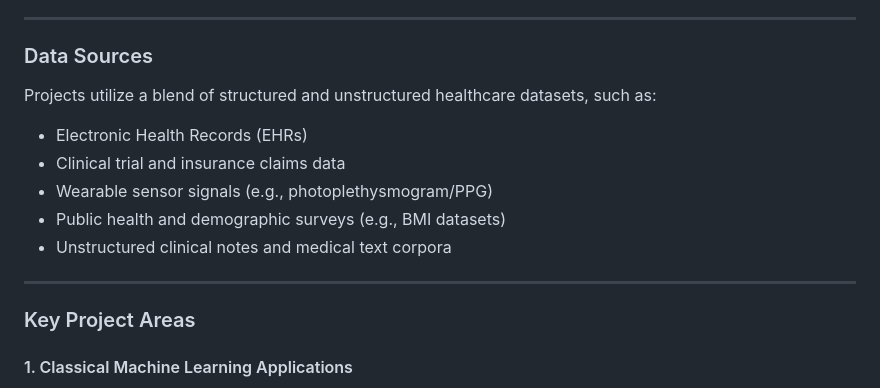
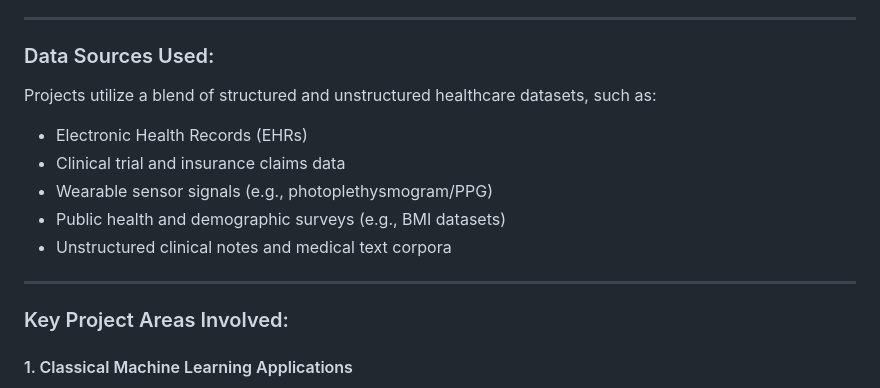
Before and after one commit to wuguo5982/Big_Data_Healthcare_Analytics, a Markdown page: README.md, the part around the change. GitHub-like rendering.

```diff
--- a/README.md
+++ b/README.md
@@ -16,7 +16,7 @@ These projects span a wide range of healthcare challenges, including:
 
 ---
 
-### Data Sources
+### Data Sources Used:
 
 Projects utilize a blend of structured and unstructured healthcare datasets, such as:
 
@@ -28,7 +28,7 @@ Projects utilize a blend of structured and unstructured healthcare datasets, suc
 
 ---
 
-### Key Project Areas
+### Key Project Areas Involved:
 
 #### 1. Classical Machine Learning Applications
 - **Cancer Classification** – Binary classification for malignant vs. benign tumors
```
